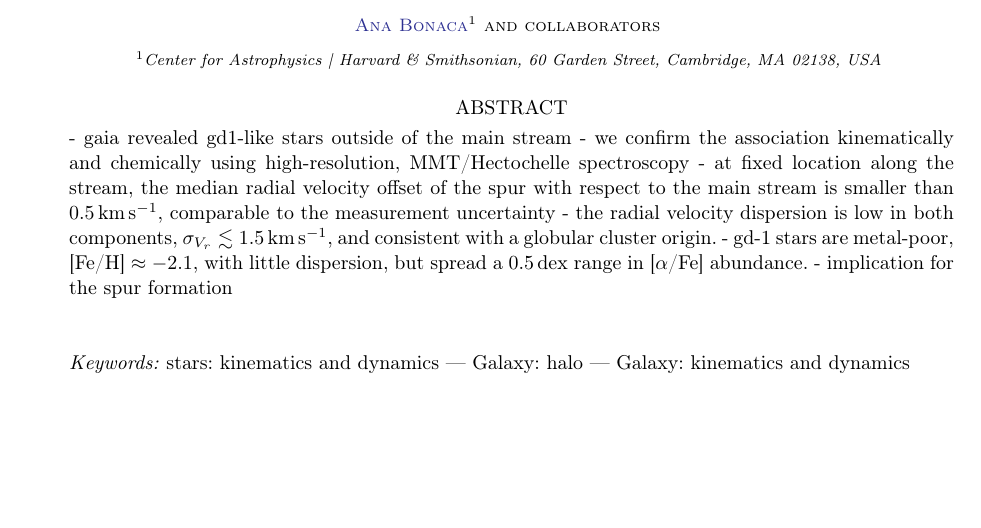
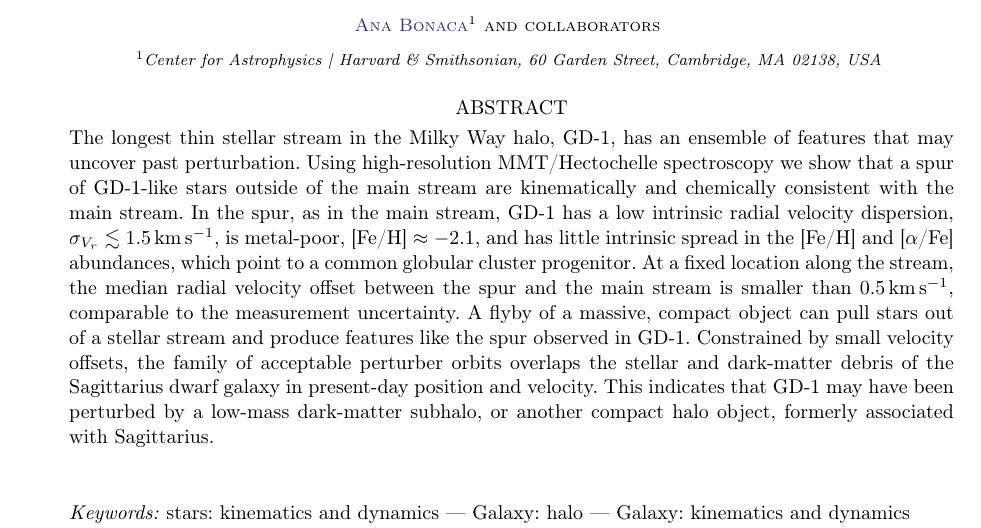
Before and after one commit to abonaca/spur_rv, a LaTeX paper (paper/spur_rv.tex): part of page 1 of 4, cut so that both start at the same text, the shorter picture padded with empty space. Compiled offline with pdfLaTeX; an older LaTeX class or package is replaced by its successor.

Commit message:
abstract

```diff
--- a/paper/spur_rv.tex
+++ b/paper/spur_rv.tex
@@ -59,12 +59,38 @@
 % \affiliation{Flatiron Institute, Simons Foundation}
 
 \begin{abstract}\noindent % trust me
-- gaia revealed gd1-like stars outside of the main stream
-- we confirm the association kinematically and chemically using high-resolution, MMT/Hectochelle spectroscopy
-- at fixed location along the stream, the median radial velocity offset of the spur with respect to the main stream is smaller than $0.5\,\kms$, comparable to the measurement uncertainty
-- the radial velocity dispersion is low in both components, $\sigma_{V_r}\lesssim1.5\,\kms$, and consistent with a globular cluster origin.
-- gd-1 stars are metal-poor, $\feh\approx-2.1$, with little dispersion, but spread a 0.5\,dex range in $\afe$ abundance.
-- implication for the spur formation
+The longest thin stellar stream in the Milky Way halo, GD-1, has an ensemble of features that may uncover past perturbation.
+Using high-resolution MMT/Hectochelle spectroscopy we show that a spur of GD-1-like stars outside of the main stream are kinematically and chemically consistent with the main stream.
+In the spur, as in the main stream, GD-1 has a low intrinsic radial velocity dispersion, $\sigma_{V_r}\lesssim1.5\,\kms$, is metal-poor, $\feh\approx-2.1$, and has little intrinsic spread in the \feh\ and \afe\ abundances, which point to a common globular cluster progenitor.
+At a fixed location along the stream, the median radial velocity offset between the spur and the main stream is smaller than $0.5\,\kms$, comparable to the measurement uncertainty.
+A flyby of a massive, compact object can pull stars out of a stellar stream and produce features like the spur observed in GD-1.
+Constrained by small velocity offsets, the family of acceptable perturber orbits overlaps the stellar and dark-matter debris of the Sagittarius dwarf galaxy in present-day position and velocity.
+This indicates that GD-1 may have been perturbed by a low-mass dark-matter subhalo, or another compact halo object, formerly associated with Sagittarius.
+
+% , if they are confirmed as a part of the stream.
+% A tidally disrupted globular cluster that encountered a massive, compact object can result with a subset of stars extending out of the stream.
+% - the family of acceptable orbits overlaps the orbits of sgr stars and dark matter
+% - refer to 6d phase space / 4dim of phase space / position and velocity
+% - both want to say: strongly consistent w sgr, nontrivial consistency, but also other alternatives are allowed
+% - not necessary to be specific on orbital families in the abstract
+% - consistent w sgr larger dm, phrase to get this across, halo gc or halo substructure
+
+% In this scenario, small velocity offsets of the displaced stars prefer a perturber on orbital families
+% Such orbits are expected to be occupied by dark matter debris of the Sagittarius dwarf galaxy, indicating that the GD-1 perturber may be a low-mass dark-matter subhalo, or another compact object, formerly associated with Sagittarius.
+
+% A tidally disrupting globular cluster
+% In the context of an impact scenario, this prefers orbits x.
+% Such orbital families occupied by dark matter of Sgr, indicating the GD-1 perturber may be either a globular cluster, or a dark-matter subhalo, recently accreted with the Sagittarius dwarf galaxy.
+
+% Total energy of the spur compared to the main stream, comment on progenitor vs external origin.
+% point to a common, most likely globular cluster, origin.
+% with little dispersion, but spread a 0.5\,dex range in $\afe$ abundance.
+% Combined with a low intrinsic radial velocity dispersion, $\sigma_{V_r}\lesssim1.5\,\kms$, and consistent with a globular cluster origin.
+% - gaia revealed gd1-like stars outside of the main stream
+% - we confirm the association kinematically and chemically using high-resolution, MMT/Hectochelle spectroscopy
+% - at fixed location along the stream, the median radial velocity offset of the spur with respect to the main stream is smaller than $0.5\,\kms$, comparable to the measurement uncertainty
+% - the radial velocity dispersion is low in both components, $\sigma_{V_r}\lesssim1.5\,\kms$, and consistent with a globular cluster origin.
+% - implication for the spur formation
 % with radial velocities, and chemically with feh and afe
 % - hectochelle
 
```
